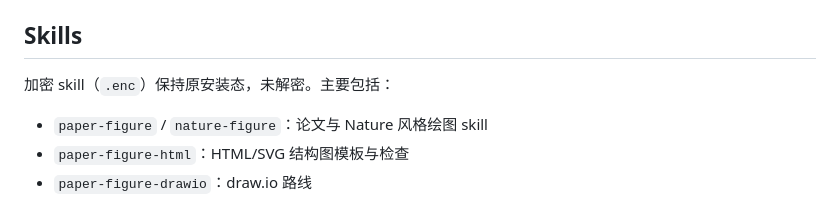
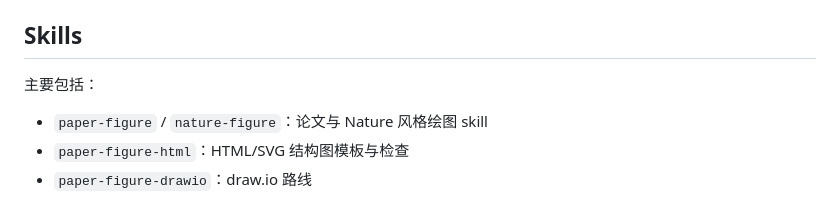
Before and after one commit to orgn766/Modex-, a Markdown page: README.md, the part around the change. Rendered like a GitHub page.

Commit message:
Update README.md for clarity and formatting
Fix formatting issues and clarify skills section in README.

```diff
--- a/README.md
+++ b/README.md
@@ -74,7 +74,7 @@ Modex_画图代码包_20260903/
 
 ## Skills
 
-加密 skill（`.enc`）保持原安装态，未解密。主要包括：
+主要包括：
 
 - `paper-figure` / `nature-figure`：论文与 Nature 风格绘图 skill
 - `paper-figure-html`：HTML/SVG 结构图模板与检查
```
